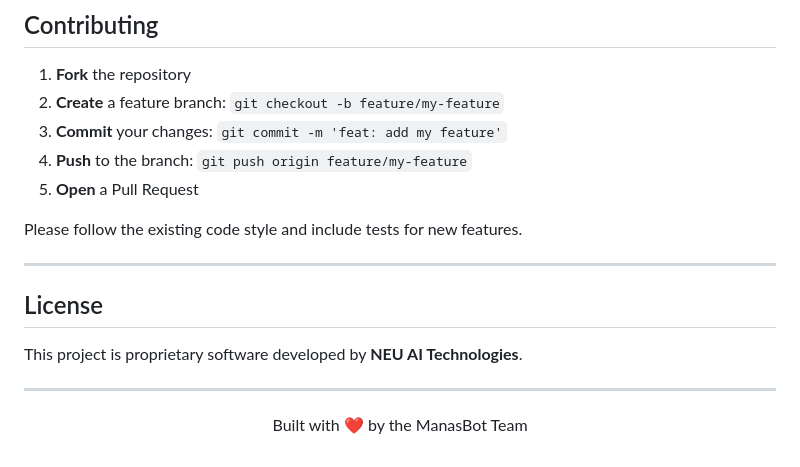
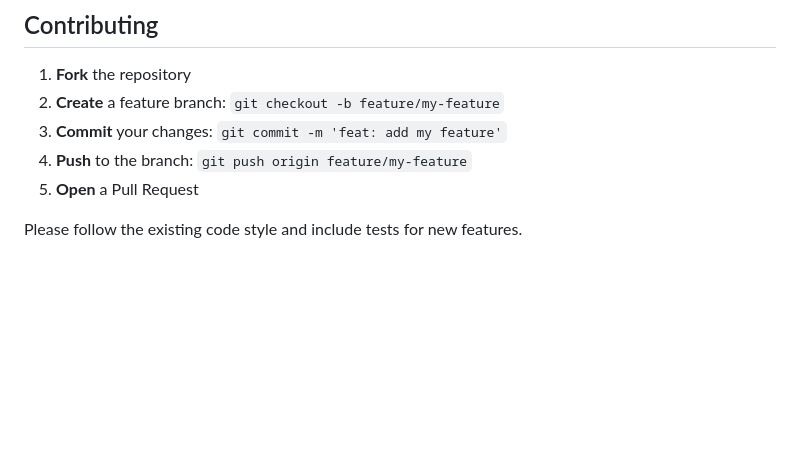
Before and after one commit to rahulbicky/MANAS_BOT, a Markdown page: README.md, the part around the change. Drawn GitHub-style; blank space fills up the shorter version.

Commit message:
docs: remove license and footer section from README

```diff
--- a/README.md
+++ b/README.md
@@ -528,15 +528,3 @@ python -m pytest -v
 5. **Open** a Pull Request
 
 Please follow the existing code style and include tests for new features.
-
----
-
-## License
-
-This project is proprietary software developed by **NEU AI Technologies**.
-
----
-
-<p align="center">
-  Built with ❤️ by the ManasBot Team
-</p>
```
